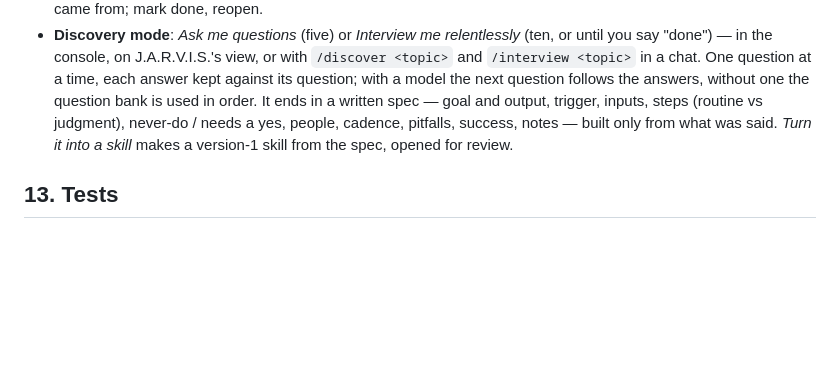
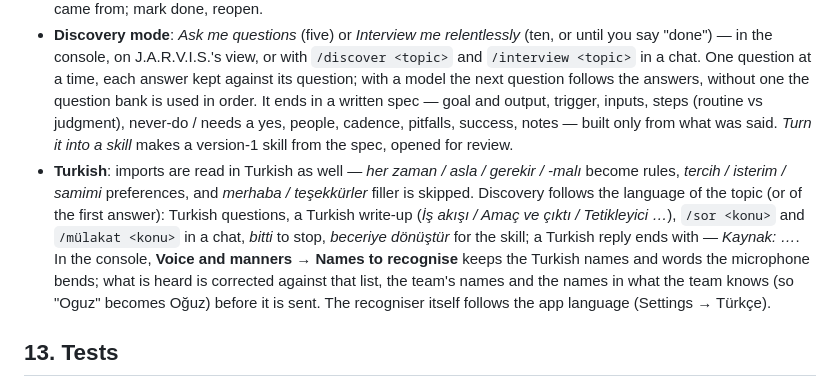
Before and after one commit to artabacilar/the-flow, a Markdown page: docs/jarvis-team-setup.md, the part around the change. GitHub-like rendering; blank space fills up the shorter version.

Commit message:
Docs: Turkish in §12
Turkish imports, discovery, chat commands and the names list.

Co-Authored-By: Claude Fable 5.1 <noreply@anthropic.com>
Claude-Session: https://claude.ai/code/session_01HVzN1EJmiCdFgDUX98Hvd6

```diff
--- a/docs/jarvis-team-setup.md
+++ b/docs/jarvis-team-setup.md
@@ -151,6 +151,7 @@ Command centre → **Memory** → *Import business context*. Paste a document, a
 - **Ask in a fresh chat**: a question, optional expected words, an agent — answered in a new conversation with no history and nothing saved to the agent's thread, so the only way the answer can be right is from what the team is shown. The verdict (as expected / not as expected) and the sources it drew on are kept.
 - **Requests and feedback**: noted from the panel or with `/request …` and `/feedback …` in a chat, with where they came from; mark done, reopen.
 - **Discovery mode**: *Ask me questions* (five) or *Interview me relentlessly* (ten, or until you say "done") — in the console, on J.A.R.V.I.S.'s view, or with `/discover <topic>` and `/interview <topic>` in a chat. One question at a time, each answer kept against its question; with a model the next question follows the answers, without one the question bank is used in order. It ends in a written spec — goal and output, trigger, inputs, steps (routine vs judgment), never-do / needs a yes, people, cadence, pitfalls, success, notes — built only from what was said. *Turn it into a skill* makes a version-1 skill from the spec, opened for review.
+- **Turkish**: imports are read in Turkish as well — *her zaman / asla / gerekir / -malı* become rules, *tercih / isterim / samimi* preferences, and *merhaba / teşekkürler* filler is skipped. Discovery follows the language of the topic (or of the first answer): Turkish questions, a Turkish write-up (*İş akışı / Amaç ve çıktı / Tetikleyici …*), `/sor <konu>` and `/mülakat <konu>` in a chat, *bitti* to stop, *beceriye dönüştür* for the skill; a Turkish reply ends with *— Kaynak: …*. In the console, **Voice and manners → Names to recognise** keeps the Turkish names and words the microphone bends; what is heard is corrected against that list, the team's names and the names in what the team knows (so "Oguz" becomes Oğuz) before it is sent. The recogniser itself follows the app language (Settings → Türkçe).
 
 ## 13. Tests
 
```
